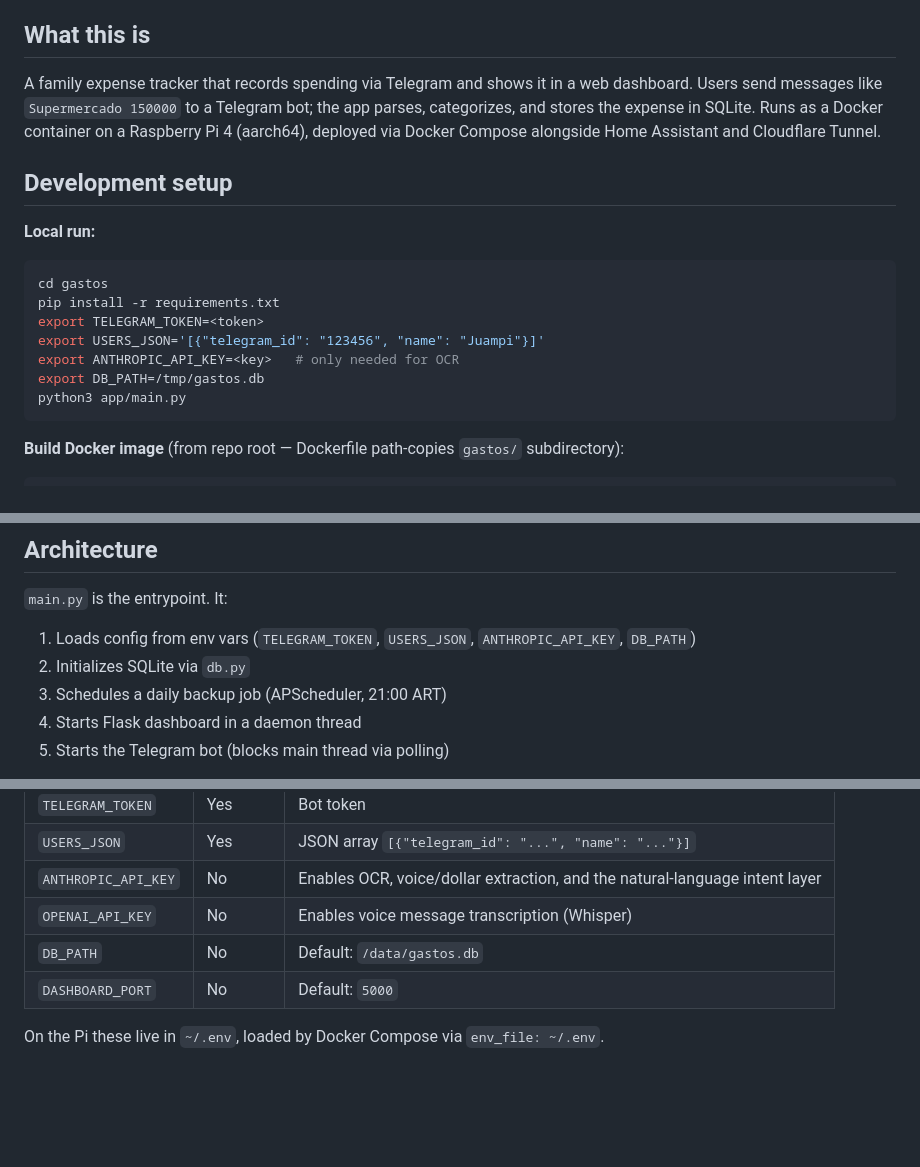
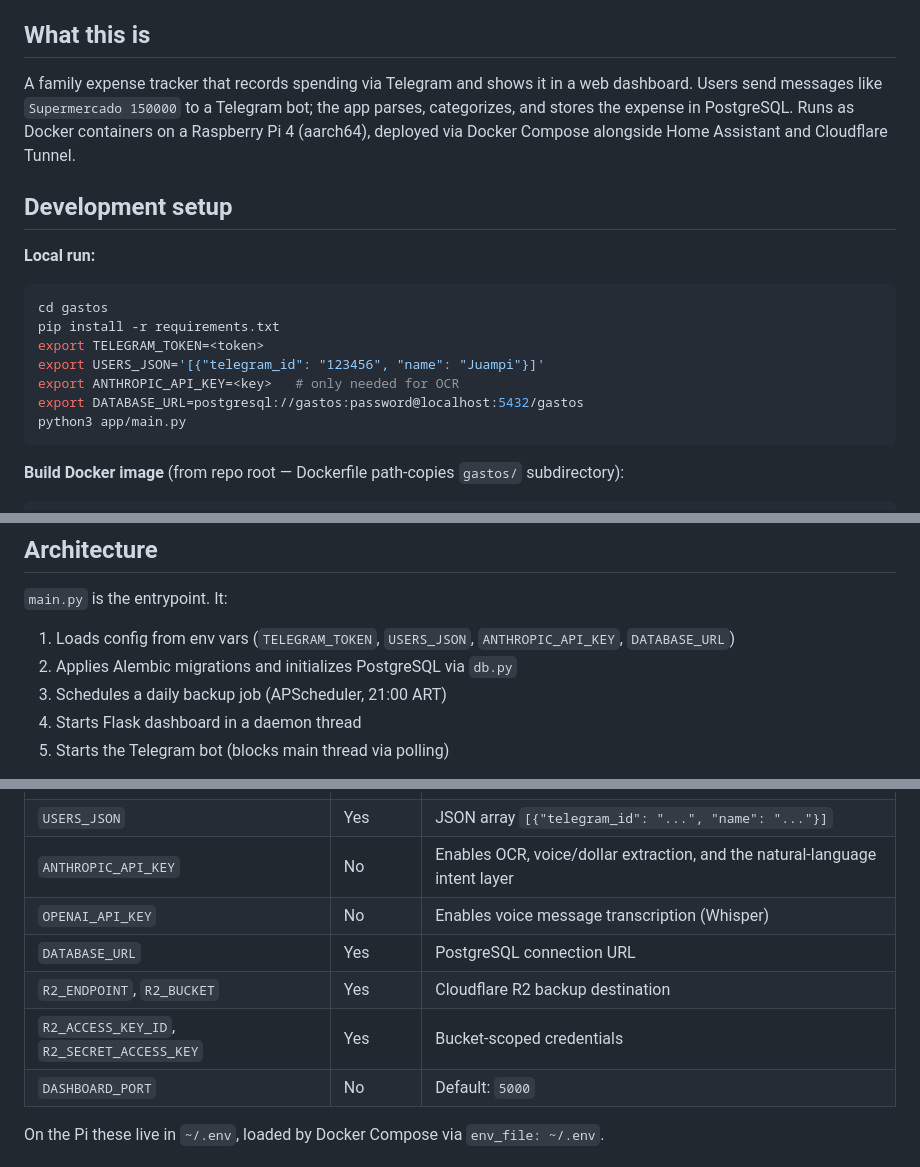
Before and after one commit to juanfino/LightWeightExpenseTracker, a Markdown page: CLAUDE.md, 3 parts joined by grey strips. Rendered like a GitHub page; blank space fills up the shorter version.

Commit message:
docs: record phase 1 production cutover

````diff
--- a/CLAUDE.md
+++ b/CLAUDE.md
@@ -6,7 +6,7 @@ This file provides guidance to Claude Code (claude.ai/code) when working with co
 
 ## What this is
 
-A family expense tracker that records spending via Telegram and shows it in a web dashboard. Users send messages like `Supermercado 150000` to a Telegram bot; the app parses, categorizes, and stores the expense in SQLite. Runs as a Docker container on a Raspberry Pi 4 (aarch64), deployed via Docker Compose alongside Home Assistant and Cloudflare Tunnel.
+A family expense tracker that records spending via Telegram and shows it in a web dashboard. Users send messages like `Supermercado 150000` to a Telegram bot; the app parses, categorizes, and stores the expense in PostgreSQL. Runs as Docker containers on a Raspberry Pi 4 (aarch64), deployed via Docker Compose alongside Home Assistant and Cloudflare Tunnel.
 
 ## Development setup
 
@@ -17,7 +17,7 @@ pip install -r requirements.txt
 export TELEGRAM_TOKEN=<token>
 export USERS_JSON='[{"telegram_id": "123456", "name": "Juampi"}]'
 export ANTHROPIC_API_KEY=<key>   # only needed for OCR
-export DB_PATH=/tmp/gastos.db
+export DATABASE_URL=postgresql://gastos:password@localhost:5432/gastos
 python3 app/main.py
 ```
 
@@ -35,8 +35,8 @@ python3 gastos/app/categorizer.py
 ## Architecture
 
 `main.py` is the entrypoint. It:
-1. Loads config from env vars (`TELEGRAM_TOKEN`, `USERS_JSON`, `ANTHROPIC_API_KEY`, `DB_PATH`)
-2. Initializes SQLite via `db.py`
+1. Loads config from env vars (`TELEGRAM_TOKEN`, `USERS_JSON`, `ANTHROPIC_API_KEY`, `DATABASE_URL`)
+2. Applies Alembic migrations and initializes PostgreSQL via `db.py`
 3. Schedules a daily backup job (APScheduler, 21:00 ART)
 4. Starts Flask dashboard in a daemon thread
 5. Starts the Telegram bot (blocks main thread via polling)
@@ -68,7 +68,9 @@ Config is loaded exclusively from environment variables at startup — there is
 | `USERS_JSON` | Yes | JSON array `[{"telegram_id": "...", "name": "..."}]` |
 | `ANTHROPIC_API_KEY` | No | Enables OCR, voice/dollar extraction, and the natural-language intent layer |
 | `OPENAI_API_KEY` | No | Enables voice message transcription (Whisper) |
-| `DB_PATH` | No | Default: `/data/gastos.db` |
+| `DATABASE_URL` | Yes | PostgreSQL connection URL |
+| `R2_ENDPOINT`, `R2_BUCKET` | Yes | Cloudflare R2 backup destination |
+| `R2_ACCESS_KEY_ID`, `R2_SECRET_ACCESS_KEY` | Yes | Bucket-scoped credentials |
 | `DASHBOARD_PORT` | No | Default: `5000` |
 
 On the Pi these live in `~/.env`, loaded by Docker Compose via `env_file: ~/.env`.
````
Also changed, not shown: PROJECT.md (+6 -5 lines), docs/MULTITENANT_PLAN.md (+9 -5 lines).
